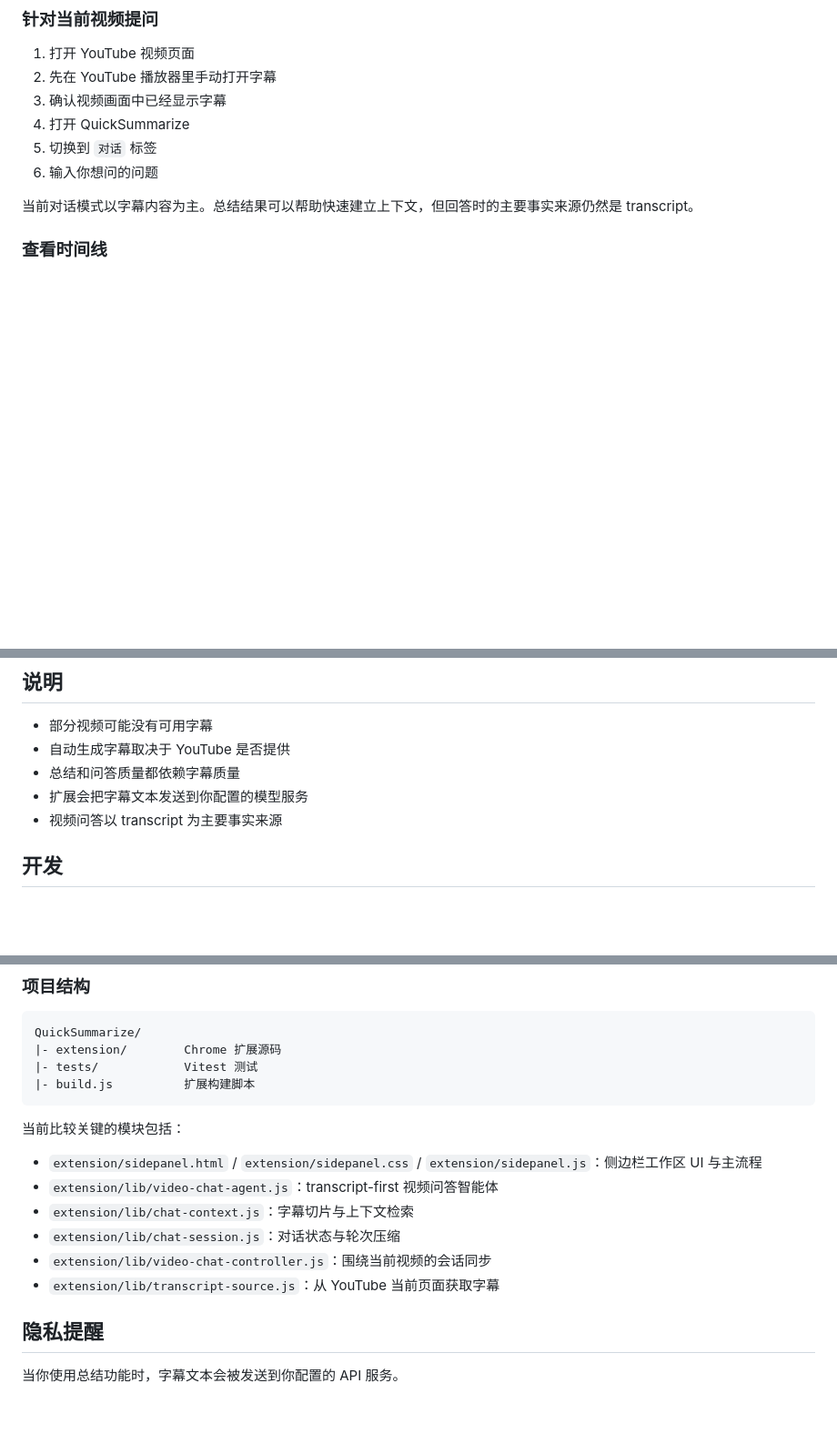
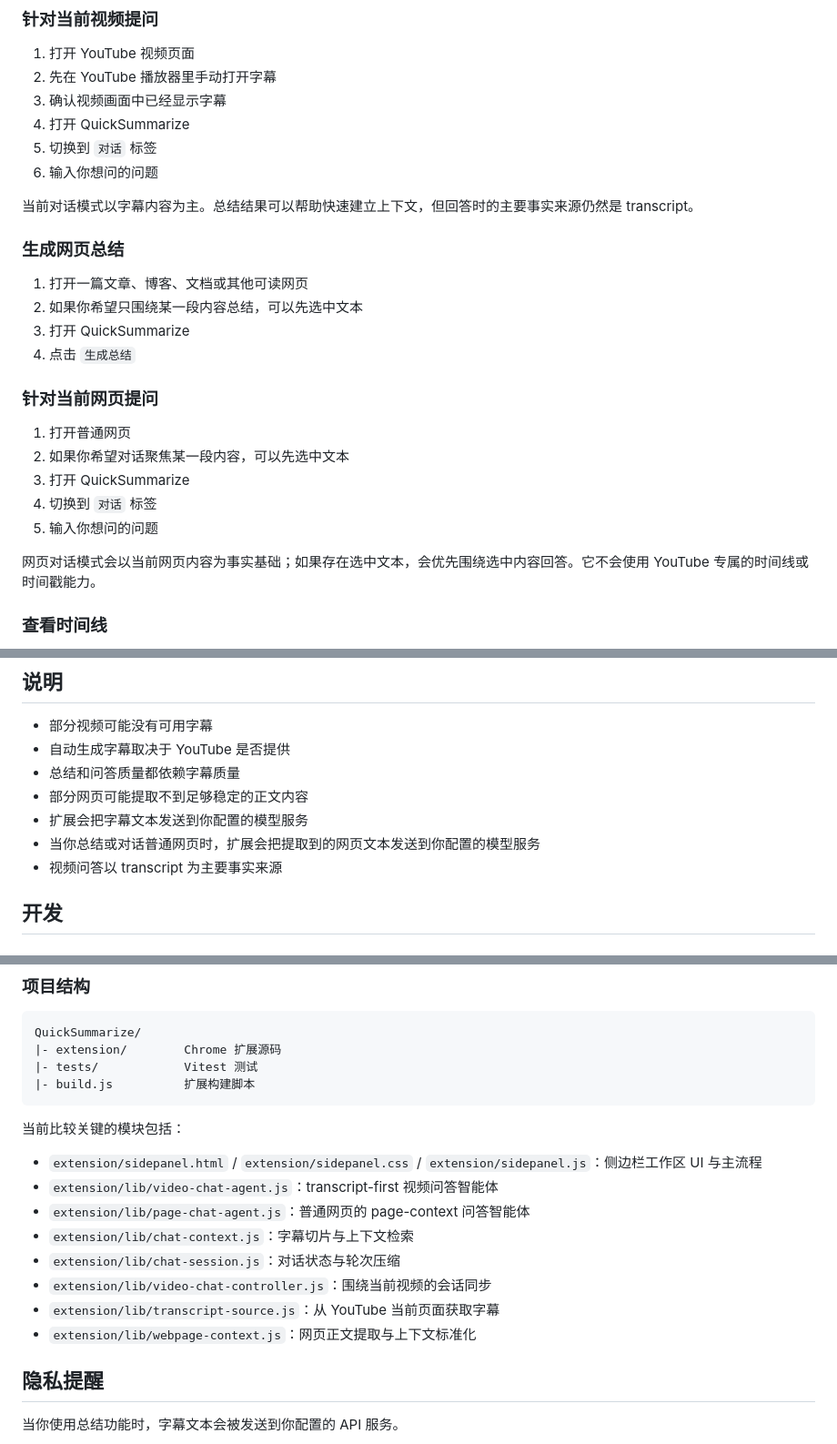
Before and after one commit to EchoTide/QuickSummarize, a Markdown page: README.zh-CN.md, 3 parts joined by grey strips. Shown at 91% size. Drawn GitHub-style; blank space fills up the shorter version.

```diff
--- a/README.zh-CN.md
+++ b/README.zh-CN.md
@@ -157,6 +166,23 @@ Provider 说明：
 6. 输入你想问的问题
 
 当前对话模式以字幕内容为主。总结结果可以帮助快速建立上下文，但回答时的主要事实来源仍然是 transcript。
+
+### 生成网页总结
+
+1. 打开一篇文章、博客、文档或其他可读网页
+2. 如果你希望只围绕某一段内容总结，可以先选中文本
+3. 打开 QuickSummarize
+4. 点击 `生成总结`
+
+### 针对当前网页提问
+
+1. 打开普通网页
+2. 如果你希望对话聚焦某一段内容，可以先选中文本
+3. 打开 QuickSummarize
+4. 切换到 `对话` 标签
+5. 输入你想问的问题
+
+网页对话模式会以当前网页内容为事实基础；如果存在选中文本，会优先围绕选中内容回答。它不会使用 YouTube 专属的时间线或时间戳能力。
 
 ### 查看时间线
 
@@ -180,7 +206,9 @@ Provider 说明：
 - 部分视频可能没有可用字幕
 - 自动生成字幕取决于 YouTube 是否提供
 - 总结和问答质量都依赖字幕质量
+- 部分网页可能提取不到足够稳定的正文内容
 - 扩展会把字幕文本发送到你配置的模型服务
+- 当你总结或对话普通网页时，扩展会把提取到的网页文本发送到你配置的模型服务
 - 视频问答以 transcript 为主要事实来源
 
 ## 开发
@@ -206,10 +234,12 @@ QuickSummarize/
 
 - `extension/sidepanel.html` / `extension/sidepanel.css` / `extension/sidepanel.js`：侧边栏工作区 UI 与主流程
 - `extension/lib/video-chat-agent.js`：transcript-first 视频问答智能体
+- `extension/lib/page-chat-agent.js`：普通网页的 page-context 问答智能体
 - `extension/lib/chat-context.js`：字幕切片与上下文检索
 - `extension/lib/chat-session.js`：对话状态与轮次压缩
 - `extension/lib/video-chat-controller.js`：围绕当前视频的会话同步
 - `extension/lib/transcript-source.js`：从 YouTube 当前页面获取字幕
+- `extension/lib/webpage-context.js`：网页正文提取与上下文标准化
 
 ## 隐私提醒
 
```
Also changed, not shown: other parts of README.zh-CN.md (+19 -10 lines).
